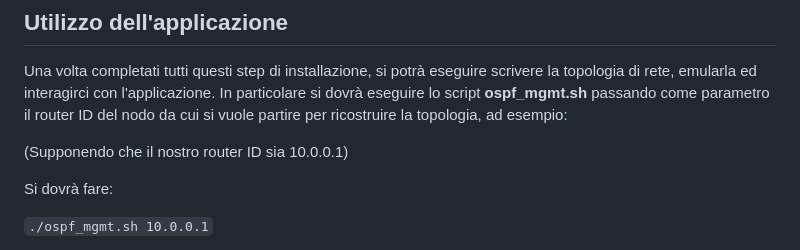
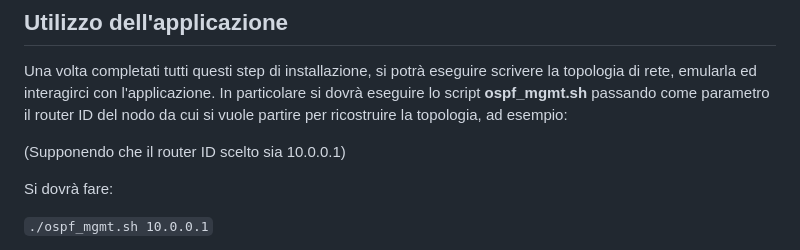
Before and after one commit to UniPisa-NetResearch/AutoNetmaster, a Markdown page: guida.md, the part around the change. GitHub-like rendering.

Commit message:
modifiche stile guida pt4

```diff
--- a/guida.md
+++ b/guida.md
@@ -85,7 +85,7 @@ I moduli python possono essere installati tramite **pip** eseguendo i comandi:
 ## Utilizzo dell'applicazione
 Una volta completati tutti questi step di installazione, si potrà eseguire scrivere la topologia di rete, emularla ed interagirci con l'applicazione. In particolare si dovrà eseguire lo script **ospf_mgmt.sh** passando come parametro il router ID del nodo da cui si vuole partire per ricostruire la topologia, ad esempio:
 
-(Supponendo che il nostro router ID sia 10.0.0.1)
+(Supponendo che il router ID scelto sia 10.0.0.1)
 
 Si dovrà fare:
 
```
